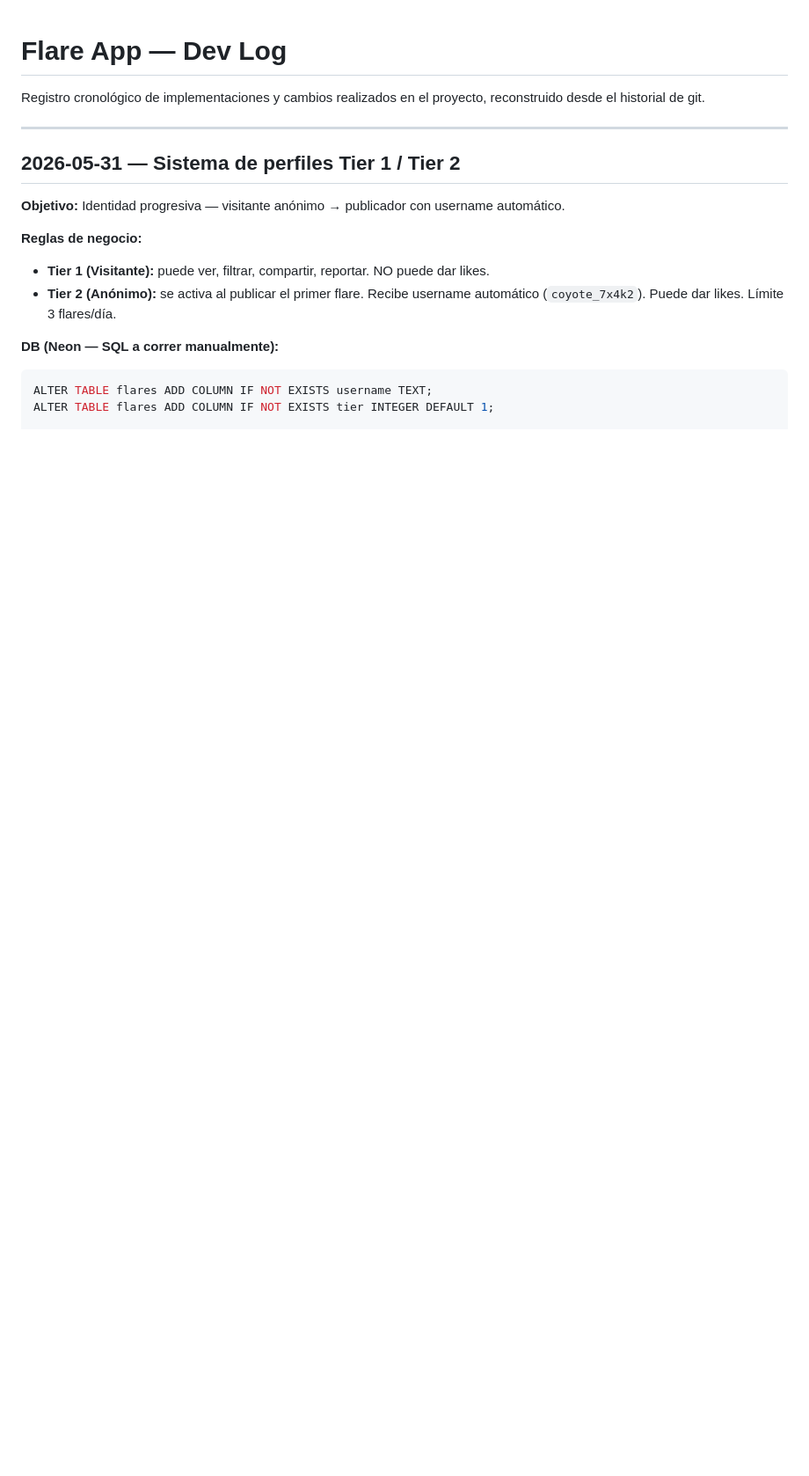
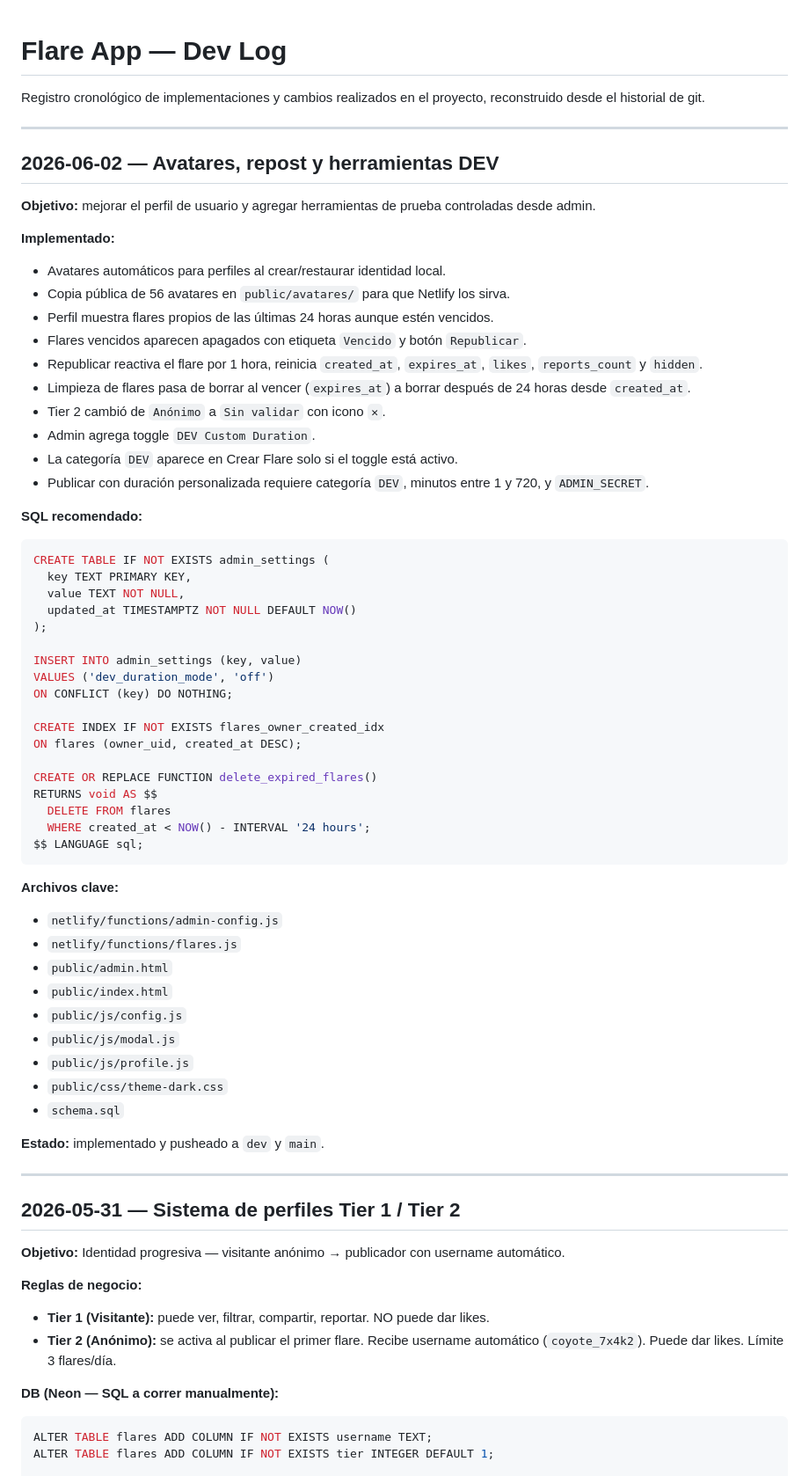
Before and after one commit to vidigoz/flare-app, a Markdown page: DEV_LOG.md, the part around the change. Shown at 88% size. Rendered like a GitHub page; blank space fills up the shorter version.

Commit message:
Move session entry into existing dev log

````diff
--- a/DEV_LOG.md
+++ b/DEV_LOG.md
@@ -1,6 +1,59 @@
 # Flare App — Dev Log
 
 Registro cronológico de implementaciones y cambios realizados en el proyecto, reconstruido desde el historial de git.
+
+---
+
+## 2026-06-02 — Avatares, repost y herramientas DEV
+
+**Objetivo:** mejorar el perfil de usuario y agregar herramientas de prueba controladas desde admin.
+
+**Implementado:**
+- Avatares automáticos para perfiles al crear/restaurar identidad local.
+- Copia pública de 56 avatares en `public/avatares/` para que Netlify los sirva.
+- Perfil muestra flares propios de las últimas 24 horas aunque estén vencidos.
+- Flares vencidos aparecen apagados con etiqueta `Vencido` y botón `Republicar`.
+- Republicar reactiva el flare por 1 hora, reinicia `created_at`, `expires_at`, `likes`, `reports_count` y `hidden`.
+- Limpieza de flares pasa de borrar al vencer (`expires_at`) a borrar después de 24 horas desde `created_at`.
+- Tier 2 cambió de `Anónimo` a `Sin validar` con icono `✕`.
+- Admin agrega toggle `DEV Custom Duration`.
+- La categoría `DEV` aparece en Crear Flare solo si el toggle está activo.
+- Publicar con duración personalizada requiere categoría `DEV`, minutos entre 1 y 720, y `ADMIN_SECRET`.
+
+**SQL recomendado:**
+```sql
+CREATE TABLE IF NOT EXISTS admin_settings (
+  key TEXT PRIMARY KEY,
+  value TEXT NOT NULL,
+  updated_at TIMESTAMPTZ NOT NULL DEFAULT NOW()
+);
+
+INSERT INTO admin_settings (key, value)
+VALUES ('dev_duration_mode', 'off')
+ON CONFLICT (key) DO NOTHING;
+
+CREATE INDEX IF NOT EXISTS flares_owner_created_idx
+ON flares (owner_uid, created_at DESC);
+
+CREATE OR REPLACE FUNCTION delete_expired_flares()
+RETURNS void AS $$
+  DELETE FROM flares
+  WHERE created_at < NOW() - INTERVAL '24 hours';
+$$ LANGUAGE sql;
+```
+
+**Archivos clave:**
+- `netlify/functions/admin-config.js`
+- `netlify/functions/flares.js`
+- `public/admin.html`
+- `public/index.html`
+- `public/js/config.js`
+- `public/js/modal.js`
+- `public/js/profile.js`
+- `public/css/theme-dark.css`
+- `schema.sql`
+
+**Estado:** implementado y pusheado a `dev` y `main`.
 
 ---
 
````
Also changed, not shown: DEVLOG.md (deleted, +0 -9 lines).
